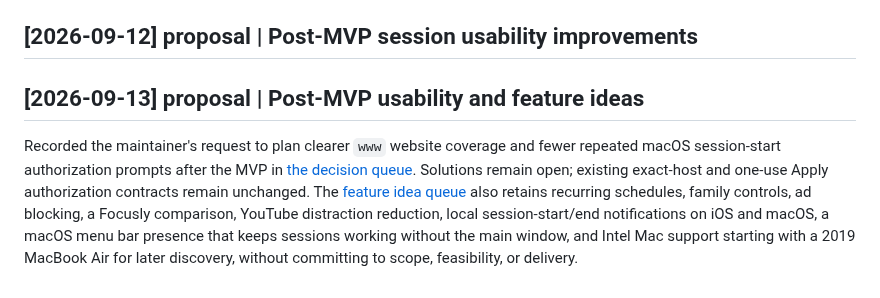
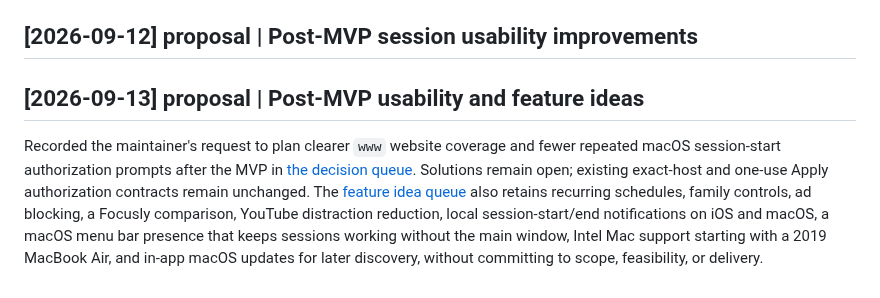
Before and after one commit to dees91/posato, a Markdown page: docs/wiki/log.md, the part around the change. Drawn GitHub-style.

Commit message:
Retain the macOS in-app update idea
Adds in-app macOS updates, for example with Sparkle, to the post-MVP idea queue after MACOS-008 chose manual downloads without an updater. Also removes a duplicate log heading left by the rebase onto main.

```diff
--- a/docs/wiki/log.md
+++ b/docs/wiki/log.md
@@ -1777,6 +1777,7 @@ processed with no errors or warnings. See the
 - Record: `docs/tasks/executions/release-002-release-candidate.md`; topic:
   `docs/wiki/topics/first-release-readiness.md`.
 ## [2026-09-12] proposal | Post-MVP session usability improvements
+
 ## [2026-09-13] proposal | Post-MVP usability and feature ideas
 
 Recorded the maintainer's request to plan clearer `www` website coverage and
@@ -1788,6 +1789,6 @@ The [feature idea queue](topics/mvp-open-questions.md#post-mvp-feature-ideas-for
 also retains recurring schedules, family controls, ad blocking, a Focusly
 comparison, YouTube distraction reduction, local session-start/end
 notifications on iOS and macOS, a macOS menu bar presence that keeps sessions
-working without the main window, and Intel Mac support starting with a 2019
-MacBook Air for later discovery, without committing to scope, feasibility, or
-delivery.
+working without the main window, Intel Mac support starting with a 2019
+MacBook Air, and in-app macOS updates for later discovery, without committing
+to scope, feasibility, or delivery.
```
Also changed, not shown: 1 other file.
